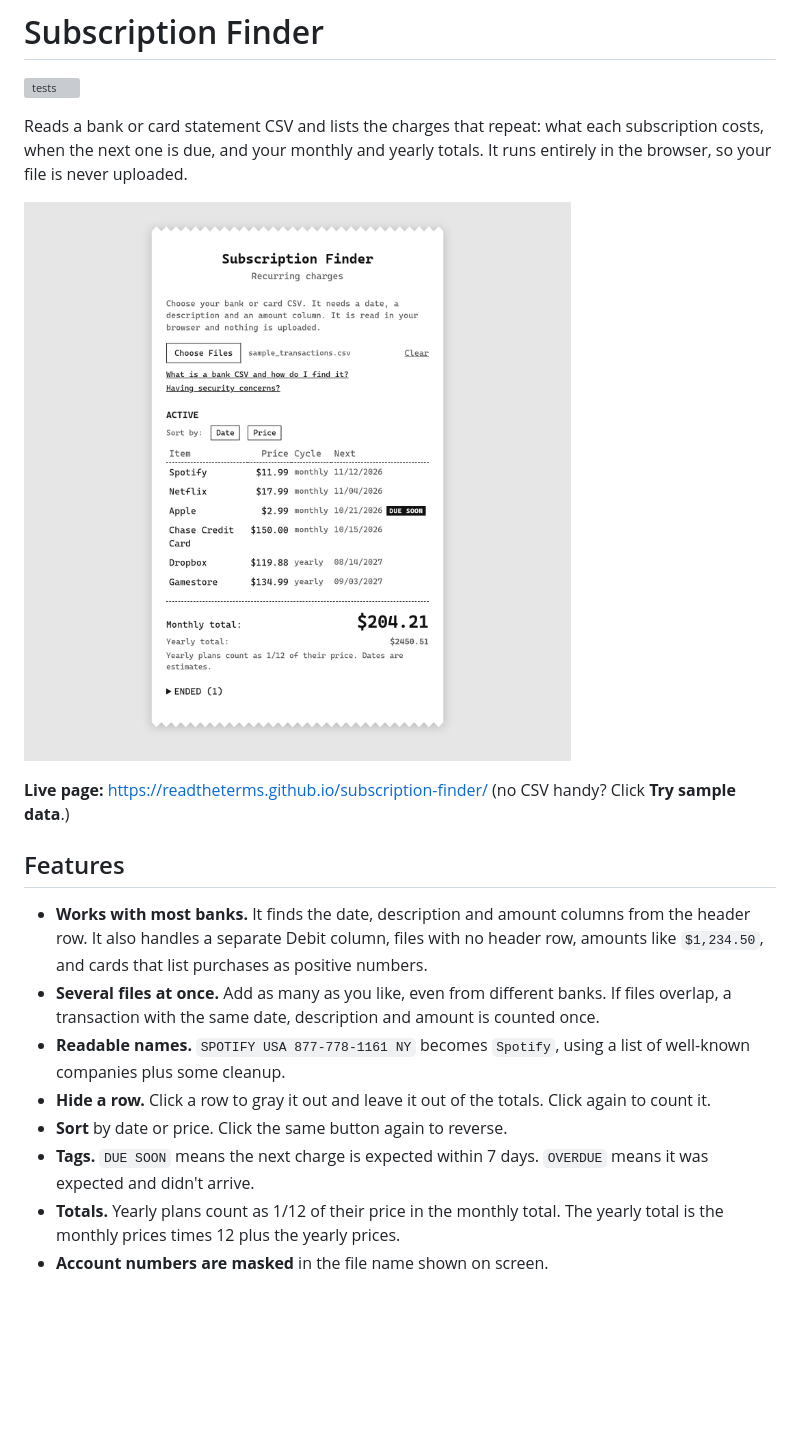
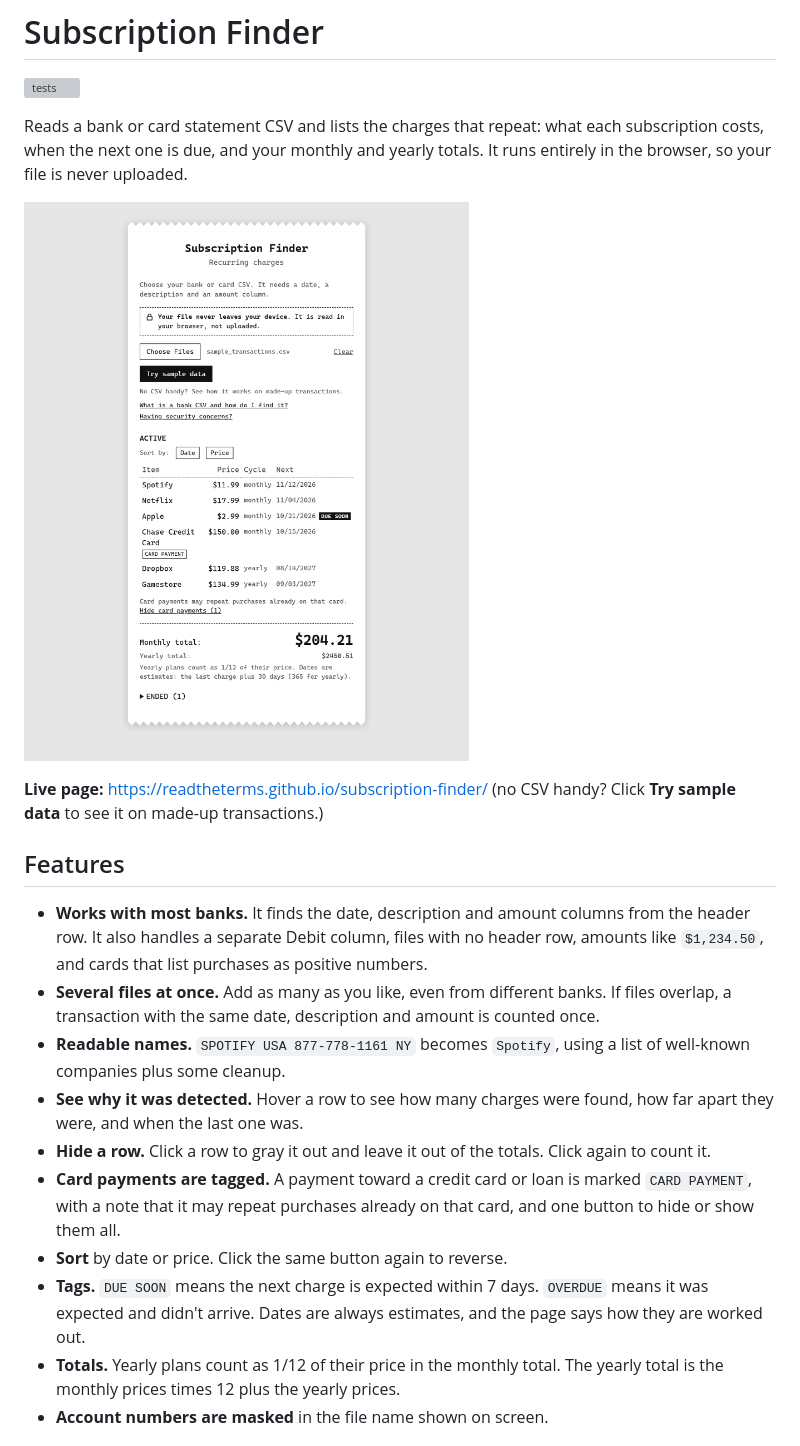
Before and after one commit to readtheterms/subscription-finder, a Markdown page: README.md, the part around one of its changes. Drawn GitHub-style; pictures changed too: docs/screenshot.png; blank space fills up the shorter version; grey boxes are pictures that could not be loaded.

Commit message:
Add sample button, privacy line, card payment tag, hover evidence; keep due-soon tag on hidden rows

```diff
--- a/README.md
+++ b/README.md
@@ -8,14 +8,16 @@ Reads a bank or card statement CSV and lists the charges that repeat: what each
 
-**Live page:** https://readtheterms.github.io/subscription-finder/ (no CSV handy? Click **Try sample data**.)
+**Live page:** https://readtheterms.github.io/subscription-finder/ (no CSV handy? Click **Try sample data** to see it on made-up transactions.)
 
 ## Features
 
 - **Works with most banks.** It finds the date, description and amount columns from the header row. It also handles a separate Debit column, files with no header row, amounts like `$1,234.50`, and cards that list purchases as positive numbers.
 - **Several files at once.** Add as many as you like, even from different banks. If files overlap, a transaction with the same date, description and amount is counted once.
 - **Readable names.** `SPOTIFY USA 877-778-1161 NY` becomes `Spotify`, using a list of well-known companies plus some cleanup.
+- **See why it was detected.** Hover a row to see how many charges were found, how far apart they were, and when the last one was.
 - **Hide a row.** Click a row to gray it out and leave it out of the totals. Click again to count it.
+- **Card payments are tagged.** A payment toward a credit card or loan is marked `CARD PAYMENT`, with a note that it may repeat purchases already on that card, and one button to hide or show them all.
 - **Sort** by date or price. Click the same button again to reverse.
-- **Tags.** `DUE SOON` means the next charge is expected within 7 days. `OVERDUE` means it was expected and didn't arrive.
+- **Tags.** `DUE SOON` means the next charge is expected within 7 days. `OVERDUE` means it was expected and didn't arrive. Dates are always estimates, and the page says how they are worked out.
 - **Totals.** Yearly plans count as 1/12 of their price in the monthly total. The yearly total is the monthly prices times 12 plus the yearly prices.
 - **Account numbers are masked** in the file name shown on screen.
 
```
Also changed, not shown: other parts of README.md (+1 -1 lines), docs/social.png, 5 other files.
